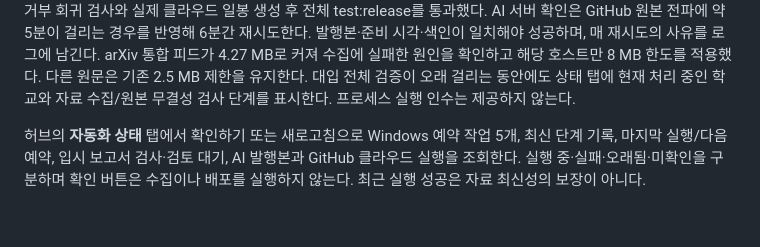
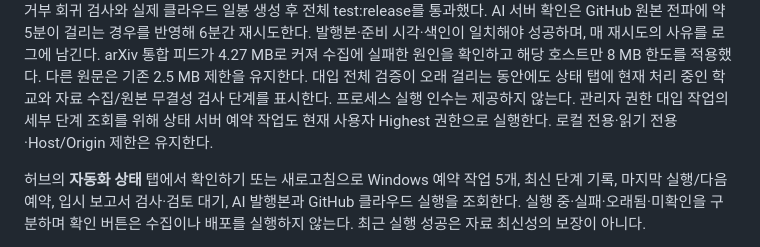
Before and after one commit to Yuni9959/Personal, a Markdown page: README.md, the part around the change. Rendered like a GitHub page; blank space fills up the shorter version.

Commit message:
docs: record local monitor task permissions

```diff
--- a/README.md
+++ b/README.md
@@ -16,6 +16,8 @@ arXiv 통합 피드가 4.27 MB로 커져 수집에 실패한 원인을 확인하
 8 MB 한도를 적용했다. 다른 원문은 기존 2.5 MB 제한을 유지한다.
 대입 전체 검증이 오래 걸리는 동안에도 상태 탭에 현재 처리 중인 학교와
 자료 수집/원본 무결성 검사 단계를 표시한다. 프로세스 실행 인수는 제공하지 않는다.
+관리자 권한 대입 작업의 세부 단계 조회를 위해 상태 서버 예약 작업도 현재 사용자
+Highest 권한으로 실행한다. 로컬 전용·읽기 전용·Host/Origin 제한은 유지한다.
 
 허브의 **자동화 상태** 탭에서 확인하기 또는 새로고침으로 Windows 예약 작업 5개,
 최신 단계 기록, 마지막 실행/다음 예약, 입시 보고서 검사·검토 대기,
```
